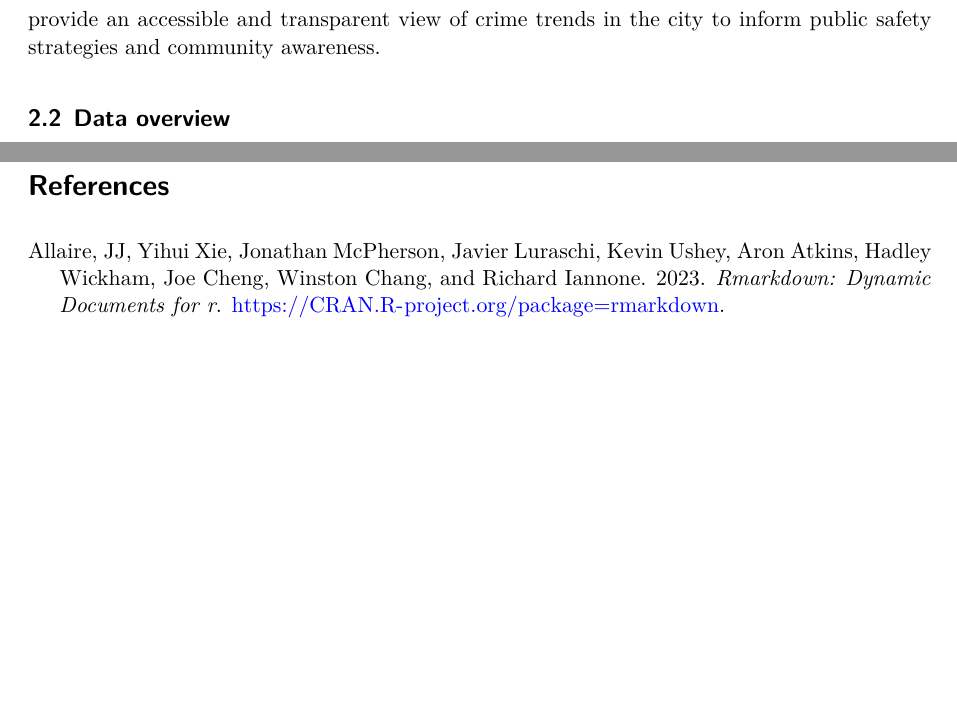
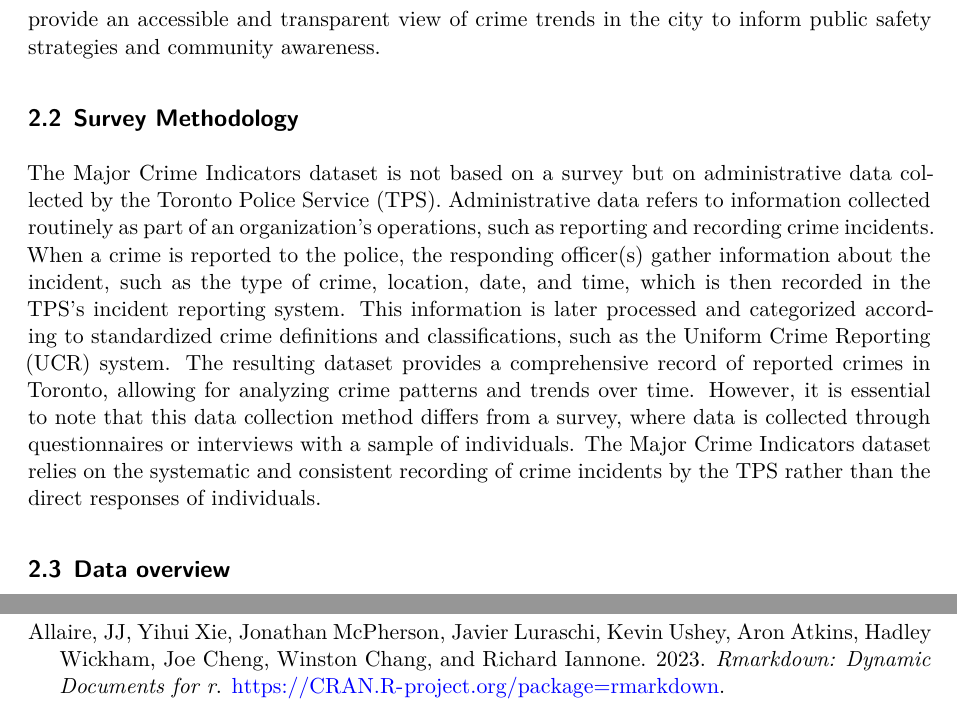
Before and after one commit to QPP123/Toronto-Crime-Stats-Over-Years, a Quarto document (paper/Toronto's Major Crime Indicators.qmd): two parts of pages 3 and 8 of 8, joined at a grey line, cut so that both start at the same text, the shorter picture padded with empty space. Rendered offline with R 4.5, knitr and Pandoc in place of Quarto, then LaTeX, with nearby package versions; some code elsewhere in the file could not run offline.

Commit message:
paper update

```diff
--- a/paper/Toronto's Major Crime Indicators.qmd
+++ b/paper/Toronto's Major Crime Indicators.qmd
@@ -52,6 +52,10 @@ The data in this post was compiled using the open source statistical programming
 ## Source Data
 
 The "Major Crime Indicators" dataset was obtained from the City of Toronto Open Data Portal, a publicly accessible data portal provided by the City of Toronto. The data is collected and maintained by the Toronto Police Service (TPS). The TPS compilation of reported major crime incidents covers reported major crime incidents within the City of Toronto categorized as assaults, break-ins, auto thefts, robberies, and thefts over \$5,000 (excluding sexual assaults). The data is provided at the crime level, meaning that one incident may have multiple associated rows, depending on the MCIs used to categorize the incident. The purpose of the data is to provide an accessible and transparent view of crime trends in the city to inform public safety strategies and community awareness.
+
+## Survey Methodology
+
+The Major Crime Indicators dataset is not based on a survey but on administrative data collected by the Toronto Police Service (TPS). Administrative data refers to information collected routinely as part of an organization's operations, such as reporting and recording crime incidents. When a crime is reported to the police, the responding officer(s) gather information about the incident, such as the type of crime, location, date, and time, which is then recorded in the TPS's incident reporting system. This information is later processed and categorized according to standardized crime definitions and classifications, such as the Uniform Crime Reporting (UCR) system. The resulting dataset provides a comprehensive record of reported crimes in Toronto, allowing for analyzing crime patterns and trends over time. However, it is essential to note that this data collection method differs from a survey, where data is collected through questionnaires or interviews with a sample of individuals. The Major Crime Indicators dataset relies on the systematic and consistent recording of crime incidents by the TPS rather than the direct responses of individuals.
 
 ## Data overview
 
```
Also changed, not shown: paper/Toronto-s-Major-Crime-Indicators.pdf.
